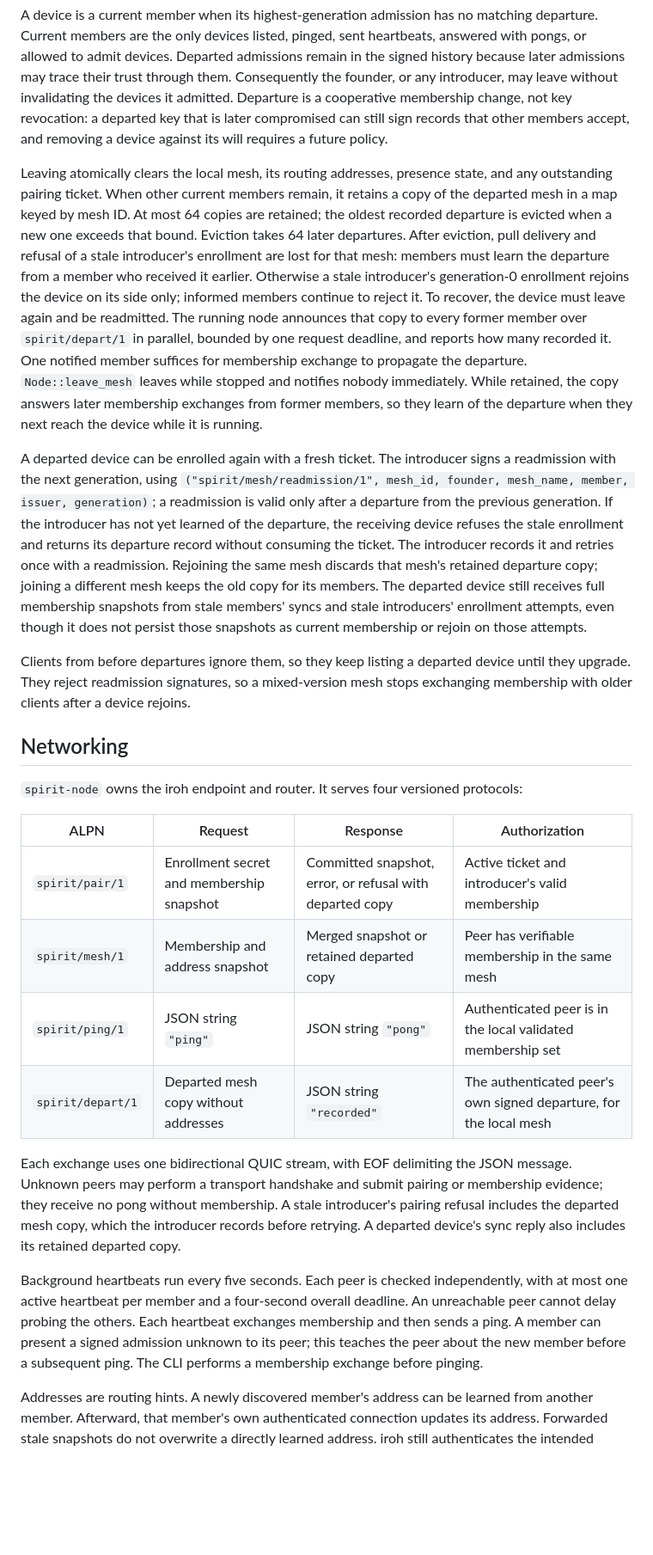
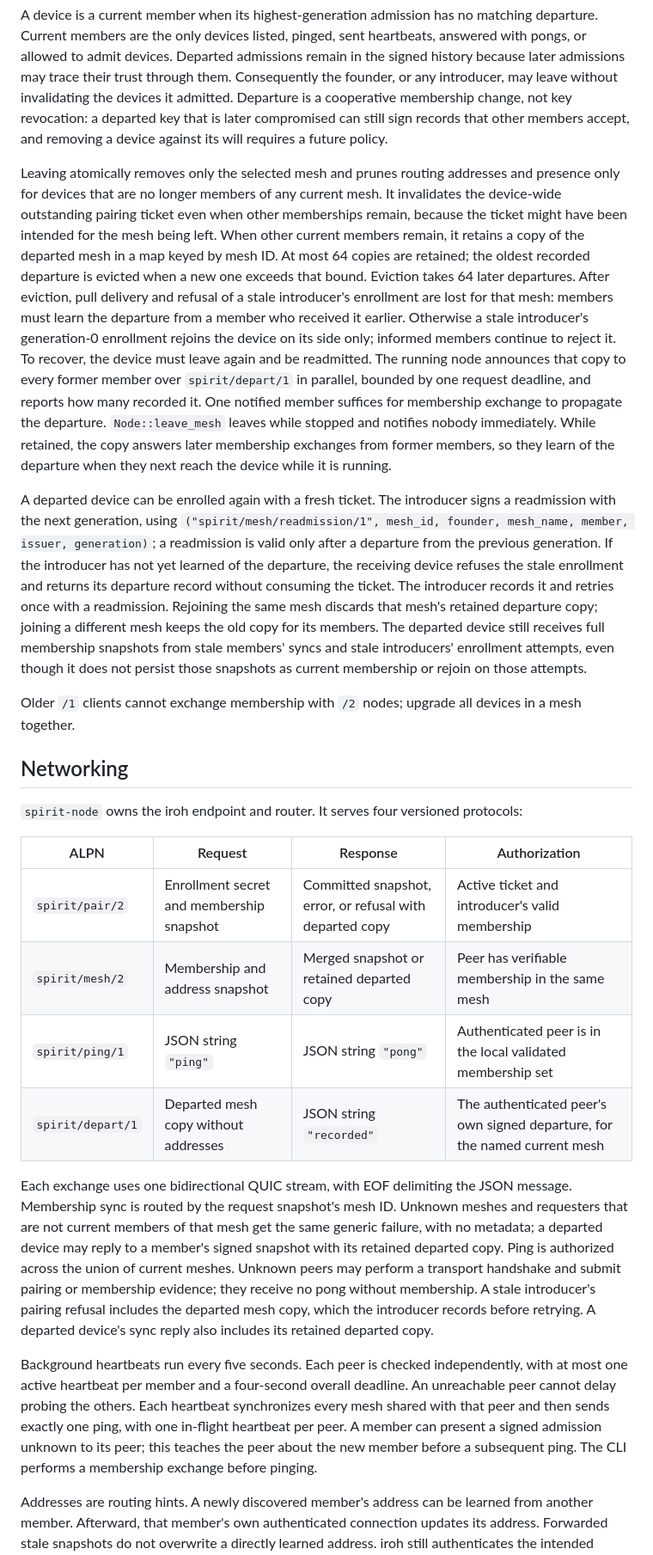
Before and after one commit to abysl/spirit-library2, a Markdown page: wiki/design/nodes.md, the part around one of its changes. Shown at 86% size. Drawn GitHub-style; blank space fills up the shorter version.

Commit message:
docs(node): describe multi-mesh migration and protocol limits

```diff
--- a/wiki/design/nodes.md
+++ b/wiki/design/nodes.md
@@ -30,11 +30,11 @@ A member leaves by signing a departure record for its own current admission. The
 
 A device is a current member when its highest-generation admission has no matching departure. Current members are the only devices listed, pinged, sent heartbeats, answered with pongs, or allowed to admit devices. Departed admissions remain in the signed history because later admissions may trace their trust through them. Consequently the founder, or any introducer, may leave without invalidating the devices it admitted. Departure is a cooperative membership change, not key revocation: a departed key that is later compromised can still sign records that other members accept, and removing a device against its will requires a future policy.
 
-Leaving atomically clears the local mesh, its routing addresses, presence state, and any outstanding pairing ticket. When other current members remain, it retains a copy of the departed mesh in a map keyed by mesh ID. At most 64 copies are retained; the oldest recorded departure is evicted when a new one exceeds that bound. Eviction takes 64 later departures. After eviction, pull delivery and refusal of a stale introducer's enrollment are lost for that mesh: members must learn the departure from a member who received it earlier. Otherwise a stale introducer's generation-0 enrollment rejoins the device on its side only; informed members continue to reject it. To recover, the device must leave again and be readmitted. The running node announces that copy to every former member over `spirit/depart/1` in parallel, bounded by one request deadline, and reports how many recorded it. One notified member suffices for membership exchange to propagate the departure. `Node::leave_mesh` leaves while stopped and notifies nobody immediately. While retained, the copy answers later membership exchanges from former members, so they learn of the departure when they next reach the device while it is running.
+Leaving atomically removes only the selected mesh and prunes routing addresses and presence only for devices that are no longer members of any current mesh. It invalidates the device-wide outstanding pairing ticket even when other memberships remain, because the ticket might have been intended for the mesh being left. When other current members remain, it retains a copy of the departed mesh in a map keyed by mesh ID. At most 64 copies are retained; the oldest recorded departure is evicted when a new one exceeds that bound. Eviction takes 64 later departures. After eviction, pull delivery and refusal of a stale introducer's enrollment are lost for that mesh: members must learn the departure from a member who received it earlier. Otherwise a stale introducer's generation-0 enrollment rejoins the device on its side only; informed members continue to reject it. To recover, the device must leave again and be readmitted. The running node announces that copy to every former member over `spirit/depart/1` in parallel, bounded by one request deadline, and reports how many recorded it. One notified member suffices for membership exchange to propagate the departure. `Node::leave_mesh` leaves while stopped and notifies nobody immediately. While retained, the copy answers later membership exchanges from former members, so they learn of the departure when they next reach the device while it is running.
 
 A departed device can be enrolled again with a fresh ticket. The introducer signs a readmission with the next generation, using `("spirit/mesh/readmission/1", mesh_id, founder, mesh_name, member, issuer, generation)`; a readmission is valid only after a departure from the previous generation. If the introducer has not yet learned of the departure, the receiving device refuses the stale enrollment and returns its departure record without consuming the ticket. The introducer records it and retries once with a readmission. Rejoining the same mesh discards that mesh's retained departure copy; joining a different mesh keeps the old copy for its members. The departed device still receives full membership snapshots from stale members' syncs and stale introducers' enrollment attempts, even though it does not persist those snapshots as current membership or rejoin on those attempts.
 
-Clients from before departures ignore them, so they keep listing a departed device until they upgrade. They reject readmission signatures, so a mixed-version mesh stops exchanging membership with older clients after a device rejoins.
+Older `/1` clients cannot exchange membership with `/2` nodes; upgrade all devices in a mesh together.
 
 ## Networking
 
@@ -42,14 +42,14 @@ Clients from before departures ignore them, so they keep listing a departed devi
 
 | ALPN | Request | Response | Authorization |
 |---|---|---|---|
-| `spirit/pair/1` | Enrollment secret and membership snapshot | Committed snapshot, error, or refusal with departed copy | Active ticket and introducer's valid membership |
-| `spirit/mesh/1` | Membership and address snapshot | Merged snapshot or retained departed copy | Peer has verifiable membership in the same mesh |
+| `spirit/pair/2` | Enrollment secret and membership snapshot | Committed snapshot, error, or refusal with departed copy | Active ticket and introducer's valid membership |
+| `spirit/mesh/2` | Membership and address snapshot | Merged snapshot or retained departed copy | Peer has verifiable membership in the same mesh |
 | `spirit/ping/1` | JSON string `"ping"` | JSON string `"pong"` | Authenticated peer is in the local validated membership set |
-| `spirit/depart/1` | Departed mesh copy without addresses | JSON string `"recorded"` | The authenticated peer's own signed departure, for the local mesh |
+| `spirit/depart/1` | Departed mesh copy without addresses | JSON string `"recorded"` | The authenticated peer's own signed departure, for the named current mesh |
 
-Each exchange uses one bidirectional QUIC stream, with EOF delimiting the JSON message. Unknown peers may perform a transport handshake and submit pairing or membership evidence; they receive no pong without membership. A stale introducer's pairing refusal includes the departed mesh copy, which the introducer records before retrying. A departed device's sync reply also includes its retained departed copy.
+Each exchange uses one bidirectional QUIC stream, with EOF delimiting the JSON message. Membership sync is routed by the request snapshot's mesh ID. Unknown meshes and requesters that are not current members of that mesh get the same generic failure, with no metadata; a departed device may reply to a member's signed snapshot with its retained departed copy. Ping is authorized across the union of current meshes. Unknown peers may perform a transport handshake and submit pairing or membership evidence; they receive no pong without membership. A stale introducer's pairing refusal includes the departed mesh copy, which the introducer records before retrying. A departed device's sync reply also includes its retained departed copy.
 
-Background heartbeats run every five seconds. Each peer is checked independently, with at most one active heartbeat per member and a four-second overall deadline. An unreachable peer cannot delay probing the others. Each heartbeat exchanges membership and then sends a ping. A member can present a signed admission unknown to its peer; this teaches the peer about the new member before a subsequent ping. The CLI performs a membership exchange before pinging.
+Background heartbeats run every five seconds. Each peer is checked independently, with at most one active heartbeat per member and a four-second overall deadline. An unreachable peer cannot delay probing the others. Each heartbeat synchronizes every mesh shared with that peer and then sends exactly one ping, with one in-flight heartbeat per peer. A member can present a signed admission unknown to its peer; this teaches the peer about the new member before a subsequent ping. The CLI performs a membership exchange before pinging.
 
 Addresses are routing hints. A newly discovered member's address can be learned from another member. Afterward, that member's own authenticated connection updates its address. Forwarded stale snapshots do not overwrite a directly learned address. iroh still authenticates the intended device key regardless of the address used.
 
```
Also changed, not shown: other parts of wiki/design/nodes.md (+15 -15 lines).
